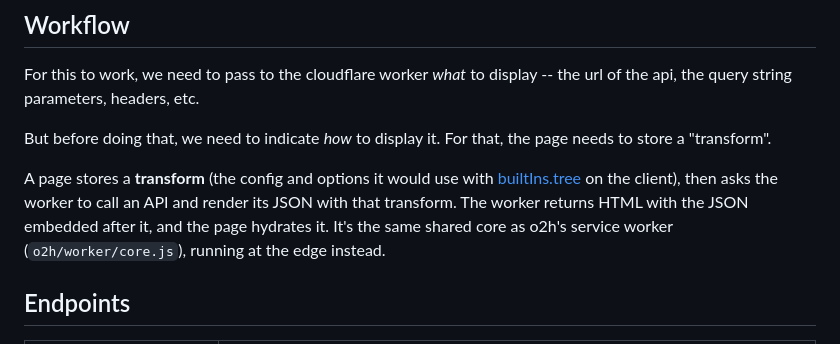
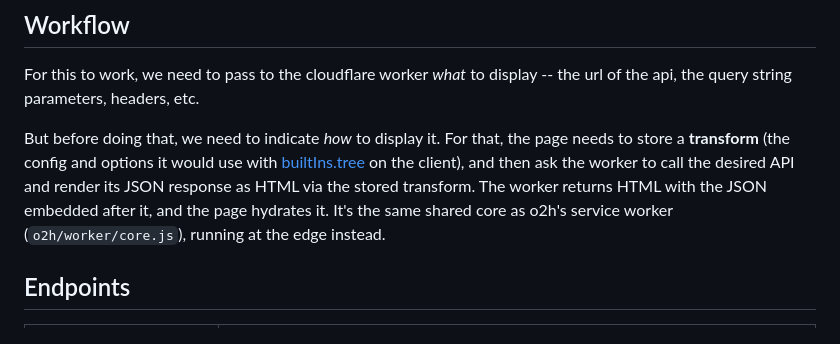
Before and after one commit to bahrus/o2h-edge, a Markdown page: README.md, the part around the change. Drawn GitHub-style.

Commit message:
Initial commit

```diff
--- a/README.md
+++ b/README.md
@@ -6,9 +6,7 @@ A Cloudflare Worker that renders external, proxied JSON APIs as HTML with [o2h](
 
 For this to work, we need to pass to the cloudflare worker *what* to display -- the url of the api, the query string parameters, headers, etc.
 
-But before doing that, we need to indicate *how* to display it.  For that, the page needs to store a "transform".
-
-A page stores a **transform** (the config and options it would use with [builtIns.tree](https://github.com/bahrus/assign-gingerly/blob/baseline/docs/tree.md) on the client), then asks the worker to call an API and render its JSON with that transform. The worker returns HTML with the JSON embedded after it, and the page hydrates it. It's the same shared core as o2h's service worker (`o2h/worker/core.js`), running at the edge instead.
+But before doing that, we need to indicate *how* to display it.  For that, the page needs to store a **transform** (the config and options it would use with [builtIns.tree](https://github.com/bahrus/assign-gingerly/blob/baseline/docs/tree.md) on the client), and then ask the worker to call the desired API and render its JSON response as HTML via the stored transform. The worker returns HTML with the JSON embedded after it, and the page hydrates it. It's the same shared core as o2h's service worker (`o2h/worker/core.js`), running at the edge instead.
 
 ## Endpoints
 
```
